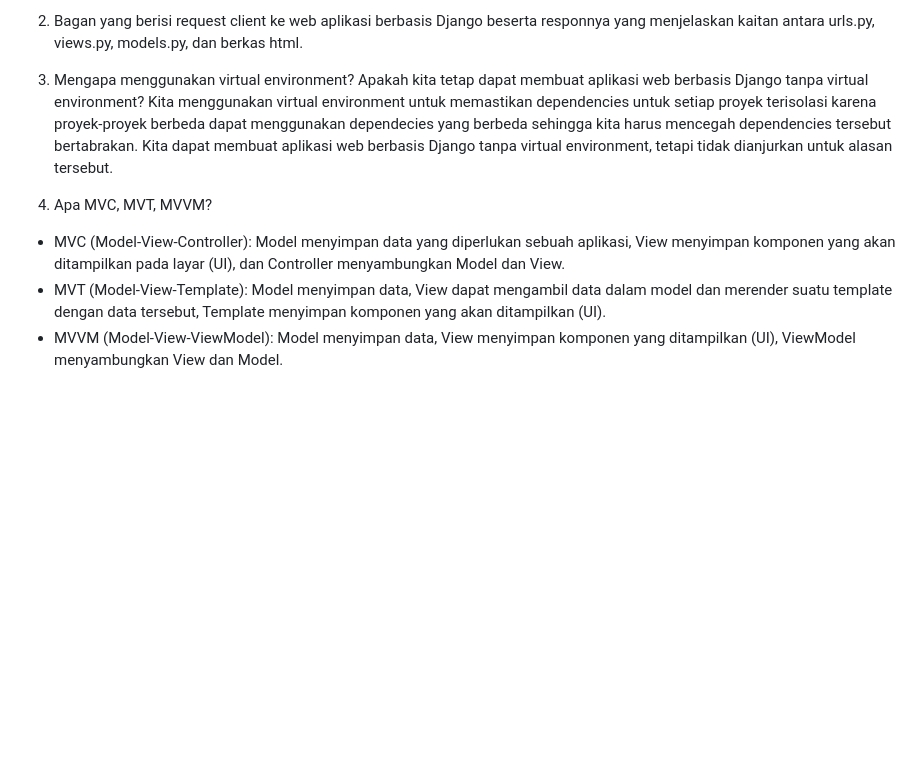
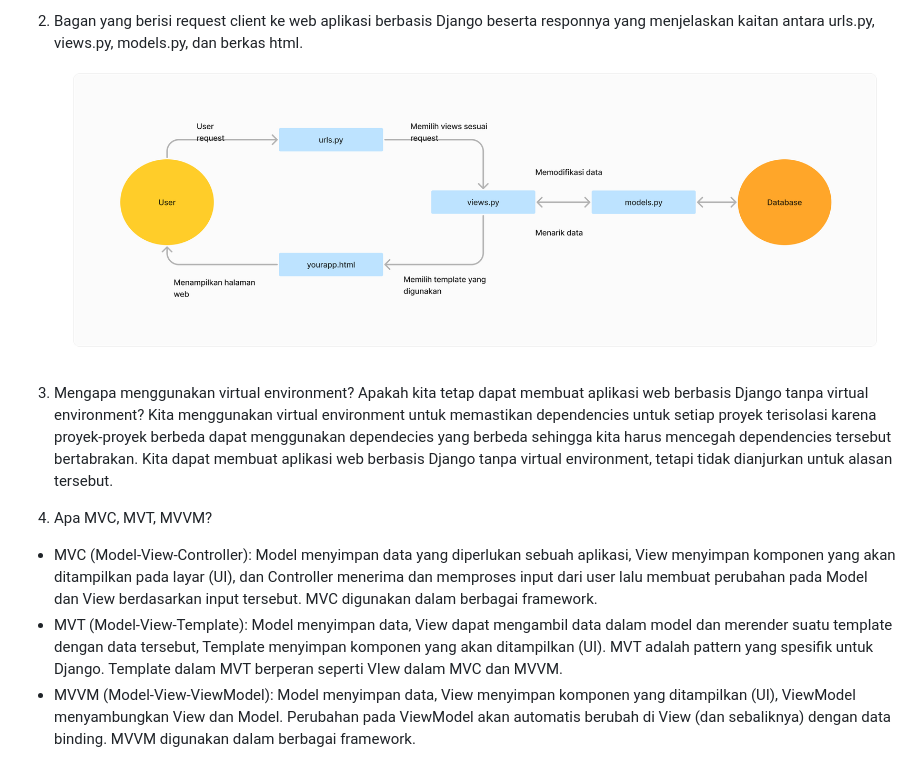
Before and after one commit to reikathr/safarei-park, a Markdown page: README.md, the part around the change. Rendered like a GitHub page; pictures changed too: Bagan.png (added); blank space fills up the shorter version.

Commit message:
finished README.md

```diff
--- a/README.md
+++ b/README.md
@@ -29,11 +29,12 @@ Tautan aplikasi: https://safarei-park.adaptable.app/main/
 - Add, commit, dan push ke GitHub
 
 2. Bagan yang berisi request client ke web aplikasi berbasis Django beserta responnya yang menjelaskan kaitan antara urls.py, views.py, models.py, dan berkas html.
+![Bagan](Bagan.png)
 
 3. Mengapa menggunakan virtual environment? Apakah kita tetap dapat membuat aplikasi web berbasis Django tanpa virtual environment?
 Kita menggunakan virtual environment untuk memastikan dependencies untuk setiap proyek terisolasi karena proyek-proyek berbeda dapat menggunakan dependecies yang berbeda sehingga kita harus mencegah dependencies tersebut bertabrakan. Kita dapat membuat aplikasi web berbasis Django tanpa virtual environment, tetapi tidak dianjurkan untuk alasan tersebut.
 
 4. Apa MVC, MVT, MVVM?
-- MVC (Model-View-Controller): Model menyimpan data yang diperlukan sebuah aplikasi, View menyimpan komponen yang akan ditampilkan pada layar (UI), dan Controller menyambungkan Model dan View.
-- MVT (Model-View-Template): Model menyimpan data, View dapat mengambil data dalam model dan merender suatu template dengan data tersebut, Template menyimpan komponen yang akan ditampilkan (UI).
-- MVVM (Model-View-ViewModel): Model menyimpan data, View menyimpan komponen yang ditampilkan (UI), ViewModel menyambungkan View dan Model.
+- MVC (Model-View-Controller): Model menyimpan data yang diperlukan sebuah aplikasi, View menyimpan komponen yang akan ditampilkan pada layar (UI), dan Controller menerima dan memproses input dari user lalu membuat perubahan pada Model dan View berdasarkan input tersebut. MVC digunakan dalam berbagai framework.
+- MVT (Model-View-Template): Model menyimpan data, View dapat mengambil data dalam model dan merender suatu template dengan data tersebut, Template menyimpan komponen yang akan ditampilkan (UI). MVT adalah pattern yang spesifik untuk Django. Template dalam MVT berperan seperti VIew dalam MVC dan MVVM.
+- MVVM (Model-View-ViewModel): Model menyimpan data, View menyimpan komponen yang ditampilkan (UI), ViewModel menyambungkan View dan Model. Perubahan pada ViewModel akan automatis berubah di View (dan sebaliknya) dengan data binding. MVVM digunakan dalam berbagai framework.
```
